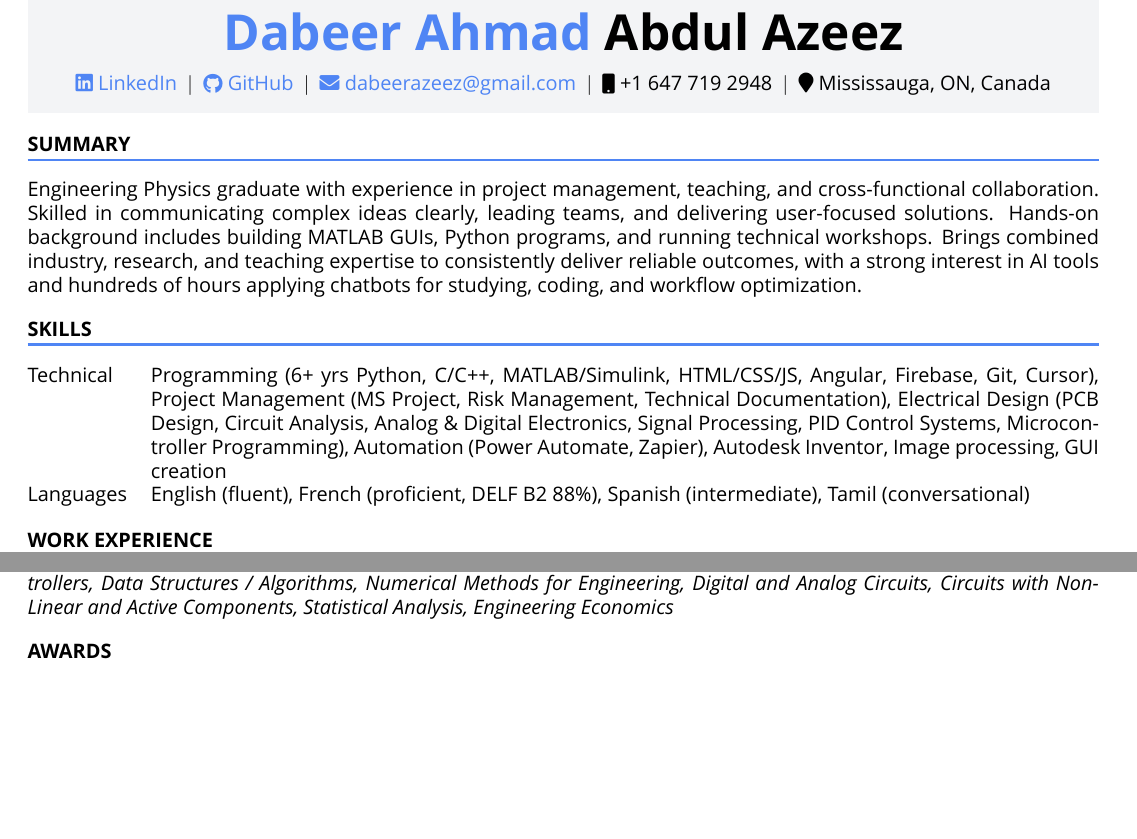
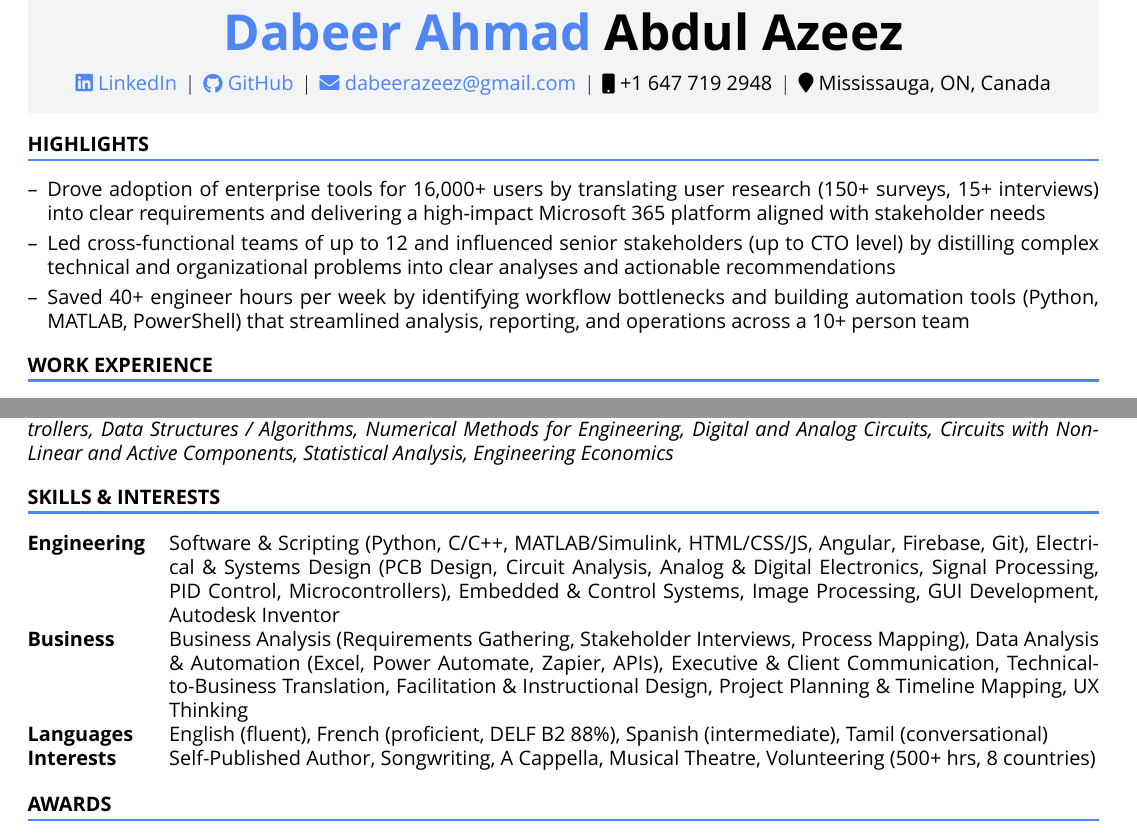
Before and after one commit to DabeerAzeez/cv-and-resume, a LaTeX CV (cv.tex): two parts of pages 1 and 5 of 5 before the commit and two parts of pages 1 and 5 of 6 after it, joined at a grey line, cut so that both start at the same text, the shorter picture padded with empty space. Compiled offline with XeLaTeX; a missing font is replaced by an installed copy or a similar font.

Commit message:
Update cv_template and cv.tex with new highlights, skills, and interests sections

```diff
--- a/cv.tex
+++ b/cv.tex
@@ -138,33 +138,16 @@
 \endgroup
 
 %----------------------------------------------------------------------------------------
-% SUMMARY
+% HIGHLIGHTS
 %----------------------------------------------------------------------------------------
 
-% Professional summary highlighting key qualifications and value proposition
-% This is a static section that provides a high-level overview of the candidate's
-% background, skills, and career focus without being tied to specific experiences
-\section{SUMMARY}
-Engineering Physics graduate with experience in project management, teaching, and cross-functional collaboration. Skilled in communicating complex ideas clearly, leading teams, and delivering user-focused solutions. Hands-on background includes building MATLAB GUIs, Python programs, and running technical workshops. Brings combined industry, research, and teaching expertise to consistently deliver reliable outcomes, with a strong interest in AI tools and hundreds of hours applying chatbots for studying, coding, and workflow optimization.
+\section{HIGHLIGHTS}
 
-%----------------------------------------------------------------------------------------
-% SKILLS
-%----------------------------------------------------------------------------------------
-
-% Technical and professional skills organized by category
-% This section is static and manually curated to highlight the most relevant
-% skills for the candidate's target roles. Categories include:
-% - Programming: Core programming languages
-% - AI Tools: AI/ML tools and platforms
-% - Microsoft Office: Office productivity suite
-% - Other Tools: Additional technical tools and frameworks
-% - Professional: Soft skills and competencies
-% - Languages: Language proficiencies
-\section{SKILLS}
-\begin{tabularx}{\linewidth}{@{}l X@{}}
-Technical &  \normalsize{Programming (6+ yrs Python, C/C++, MATLAB/Simulink, HTML/CSS/JS, Angular, Firebase, Git, Cursor), Project Management (MS Project, Risk Management, Technical Documentation), Electrical Design (PCB Design, Circuit Analysis, Analog \& Digital Electronics, Signal Processing, PID Control Systems, Microcontroller Programming), Automation (Power Automate, Zapier), Autodesk Inventor, Image processing, GUI creation}\\
-Languages & \normalsize{English (fluent), French (proficient, DELF B2 88\%), Spanish (intermediate), Tamil (conversational)}\\
-\end{tabularx}
+\begin{itemize}[nosep,after=\strut, leftmargin=1em, itemsep=3pt,label=--]
+  \item Drove adoption of enterprise tools for 16{,}000+ users by translating user research (150+ surveys, 15+ interviews) into clear requirements and delivering a high-impact Microsoft 365 platform aligned with stakeholder needs
+  \item Led cross-functional teams of up to 12 and influenced senior stakeholders (up to CTO level) by distilling complex technical and organizational problems into clear analyses and actionable recommendations
+  \item Saved 40+ engineer hours per week by identifying workflow bottlenecks and building automation tools (Python, MATLAB, PowerShell) that streamlined analysis, reporting, and operations across a 10+ person team
+\end{itemize}
 
 %----------------------------------------------------------------------------------------
 % EXPERIENCE / EXTRACURRICULARS / PROJECTS
@@ -765,6 +748,33 @@ Relevant Coursework: \textit{Biomedical Engineering Design Projects (I/II/III),
 Embedded Microcontrollers, Data Structures / Algorithms, Numerical Methods for Engineering, Digital and Analog Circuits, Circuits with Non-Linear and Active Components, Statistical Analysis, Engineering Economics}
 
 %----------------------------------------------------------------------------------------
+% SKILLS
+%----------------------------------------------------------------------------------------
+
+% Technical and professional skills organized by category
+% This section is static and manually curated to highlight the most relevant
+% skills for the candidate's target roles. Categories include:
+\section{SKILLS \& INTERESTS}
+\begin{tabularx}{\linewidth}{@{}l X@{}}
+  \textbf{Engineering} &
+  \normalsize{Software \& Scripting (Python, C/C++, MATLAB/Simulink, HTML/CSS/JS, Angular, Firebase, Git),
+  Electrical \& Systems Design (PCB Design, Circuit Analysis, Analog \& Digital Electronics, Signal Processing,
+  PID Control, Microcontrollers), Embedded \& Control Systems, Image Processing, GUI Development, Autodesk Inventor} \\
+
+  \textbf{Business} &
+  \normalsize{Business Analysis (Requirements Gathering, Stakeholder Interviews, Process Mapping),
+  Data Analysis \& Automation (Excel, Power Automate, Zapier, APIs),
+  Executive \& Client Communication, Technical-to-Business Translation,
+  Facilitation \& Instructional Design, Project Planning \& Timeline Mapping, UX Thinking} \\
+
+  \textbf{Languages} &
+  \normalsize{English (fluent), French (proficient, DELF B2 88\%), Spanish (intermediate), Tamil (conversational)}\\
+
+  \textbf{Interests} & Self-Published Author, Songwriting, A Cappella, Musical Theatre, Volunteering (500+ hrs, 8 countries)
+
+\end{tabularx}
+
+%----------------------------------------------------------------------------------------
 % AWARDS
 %----------------------------------------------------------------------------------------
 
```
Also changed, not shown: cv_template.tex (+34 -24 lines).
